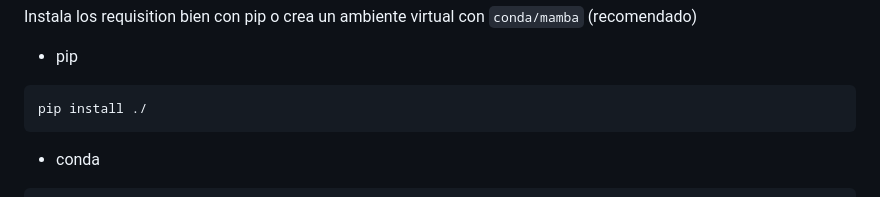
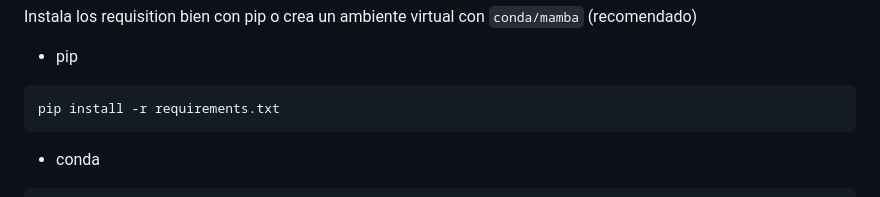
Before and after one commit to hectornieto/microcredencial-uclm, a Markdown page: README.md, the part around the change. GitHub-like rendering.

Commit message:
Fix pip installation instructions

````diff
--- a/README.md
+++ b/README.md
@@ -53,7 +53,7 @@ Instala los requisition bien con pip o crea un ambiente virtual con `conda/mamba
 
 * pip
 ```{code} bash
-pip install ./
+pip install -r requirements.txt
 ```
 
 * conda
````
